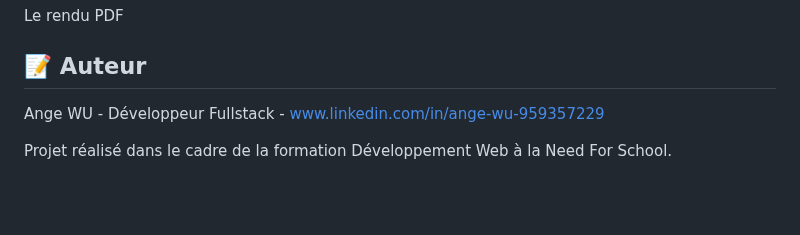
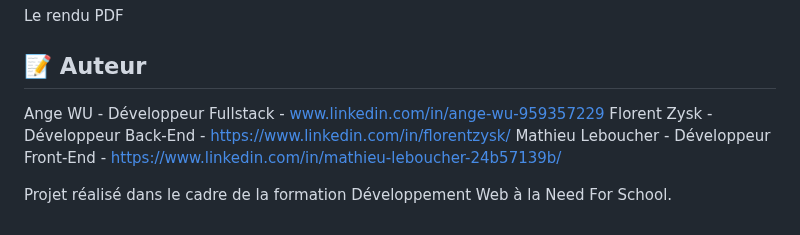
Before and after one commit to NashieArtz/cvtheque, a Markdown page: README.md, the part around the change. GitHub-like rendering; blank space fills up the shorter version.

```diff
--- a/README.md
+++ b/README.md
@@ -108,5 +108,7 @@ Le rendu PDF
 ## 📝 Auteur
 
 Ange WU - Développeur Fullstack - www.linkedin.com/in/ange-wu-959357229
+Florent Zysk - Développeur Back-End - https://www.linkedin.com/in/florentzysk/
+Mathieu Leboucher - Développeur Front-End - https://www.linkedin.com/in/mathieu-leboucher-24b57139b/
 
 Projet réalisé dans le cadre de la formation Développement Web à la Need For School.
```
